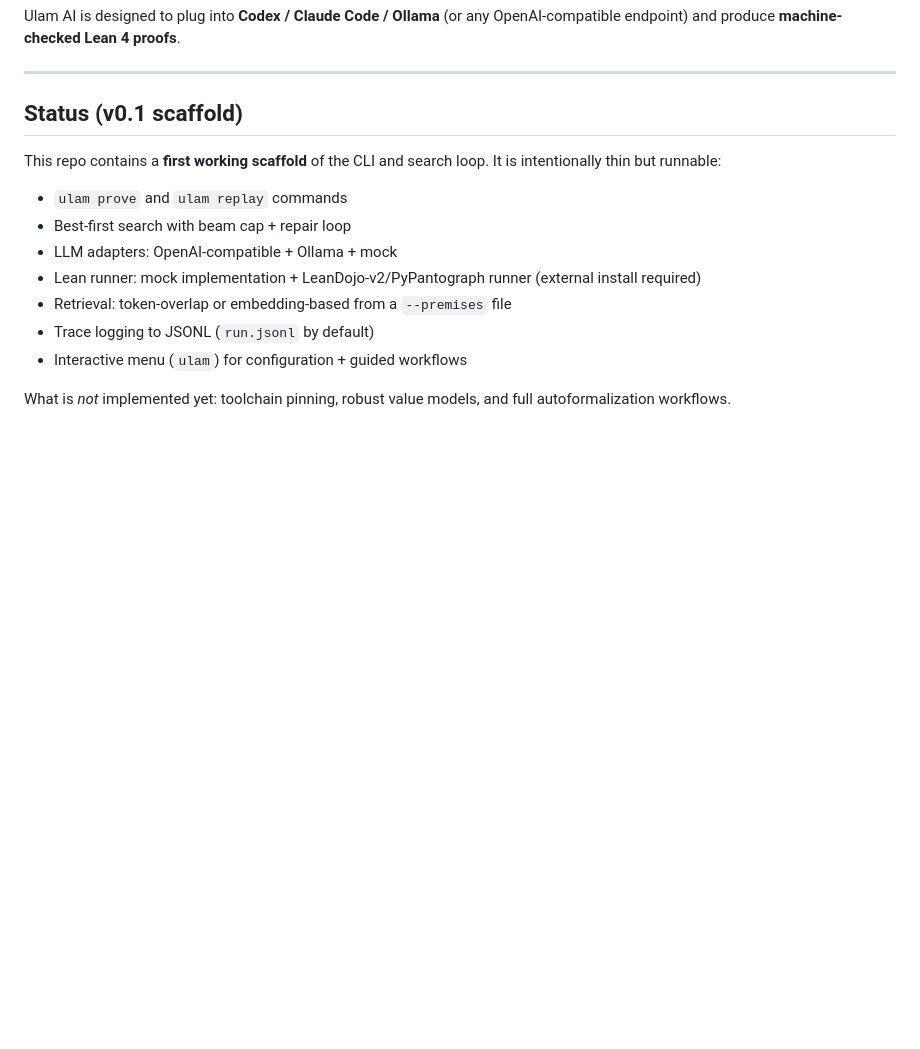
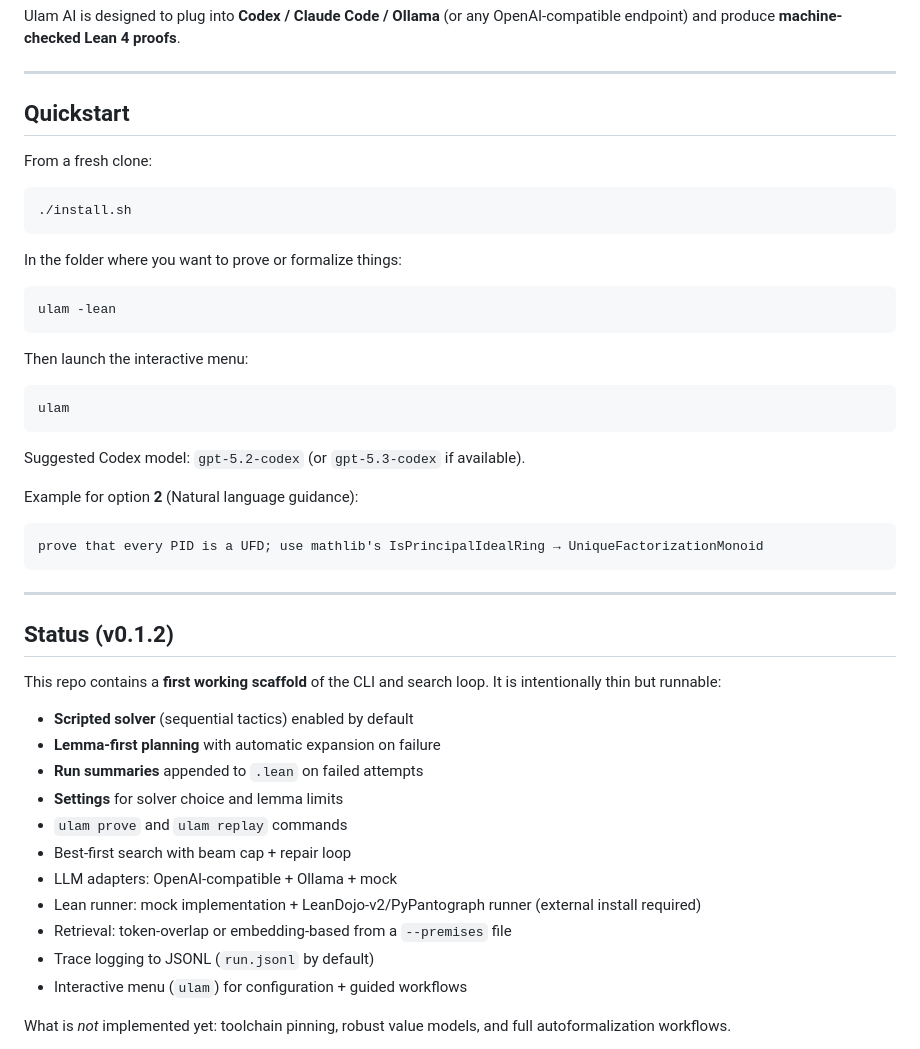
Before and after one commit to ulamai/ulamai, a Markdown page: readme.md, the part around the change. GitHub-like rendering; blank space fills up the shorter version.

Commit message:
Add Quickstart and update status for 0.1.2

````diff
--- a/readme.md
+++ b/readme.md
@@ -11,9 +11,43 @@ Ulam AI is designed to plug into **Codex / Claude Code / Ollama** (or any OpenAI
 
 ---
 
-## Status (v0.1 scaffold)
+## Quickstart
+
+From a fresh clone:
+
+```bash
+./install.sh
+```
+
+In the folder where you want to prove or formalize things:
+
+```bash
+ulam -lean
+```
+
+Then launch the interactive menu:
+
+```bash
+ulam
+```
+
+Suggested Codex model: `gpt-5.2-codex` (or `gpt-5.3-codex` if available).
+
+Example for option **2** (Natural language guidance):
+
+```text
+prove that every PID is a UFD; use mathlib's IsPrincipalIdealRing → UniqueFactorizationMonoid
+```
+
+---
+
+## Status (v0.1.2)
 This repo contains a **first working scaffold** of the CLI and search loop. It is intentionally thin but runnable:
 
+- **Scripted solver** (sequential tactics) enabled by default
+- **Lemma-first planning** with automatic expansion on failure
+- **Run summaries** appended to `.lean` on failed attempts
+- **Settings** for solver choice and lemma limits
 - `ulam prove` and `ulam replay` commands
 - Best-first search with beam cap + repair loop
 - LLM adapters: OpenAI-compatible + Ollama + mock
````
